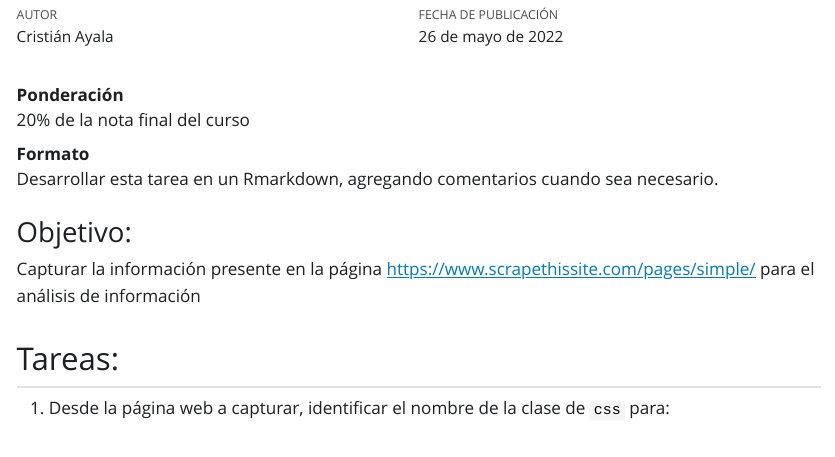
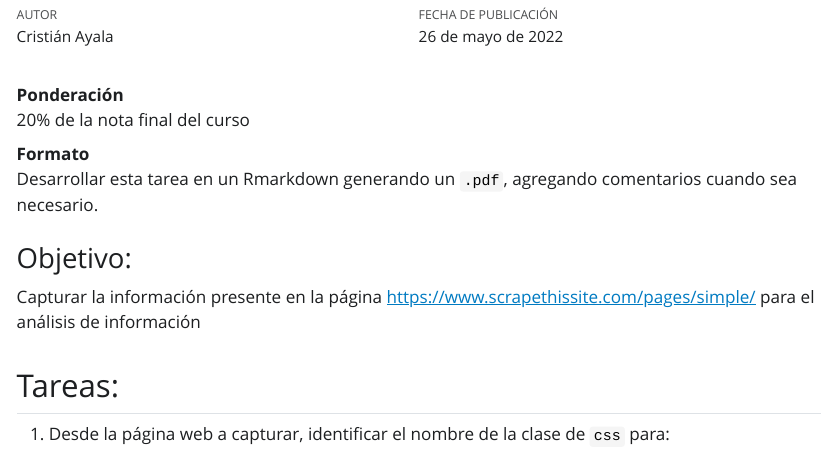
Before and after one commit to caayala/web_scraping_soc40XX, a Quarto document (homework/c_1.qmd): the page in a window 1100 px wide, from 120 px down. The pictures show the output file homework/c_1.html that the author committed with the source, opened offline; Quarto's library style sheets are replaced by a plain one without menus.

```diff
--- a/homework/c_1.qmd
+++ b/homework/c_1.qmd
@@ -18,7 +18,7 @@
 : 20% de la nota final del curso
 
 Formato
-: Desarrollar esta tarea en un Rmarkdown, agregando comentarios cuando sea necesario.
+: Desarrollar esta tarea en un Rmarkdown generando un `.pdf`, agregando comentarios cuando sea necesario.
 
 ### Objetivo:
 
```
Also changed, not shown: homework/c_1.html, homework/c_1.qmd (2 more changed lines).
